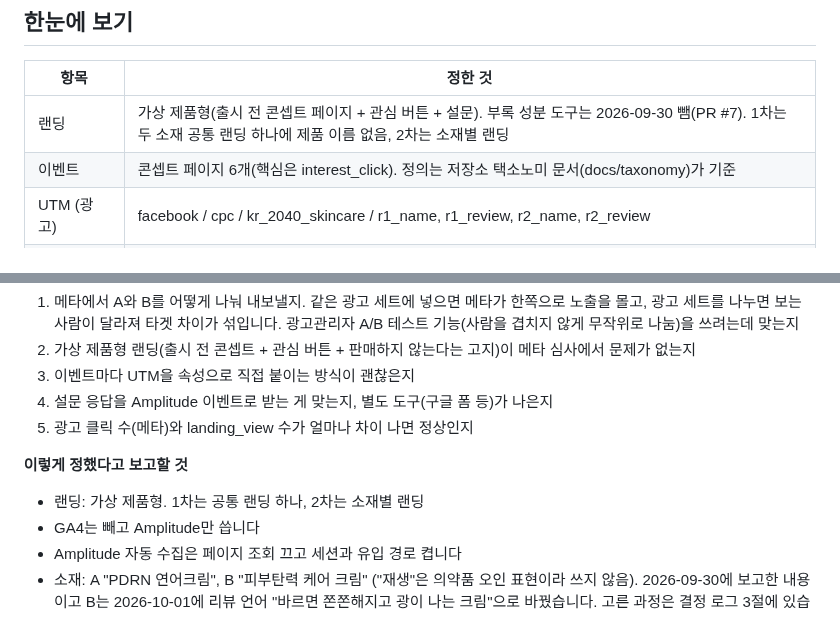
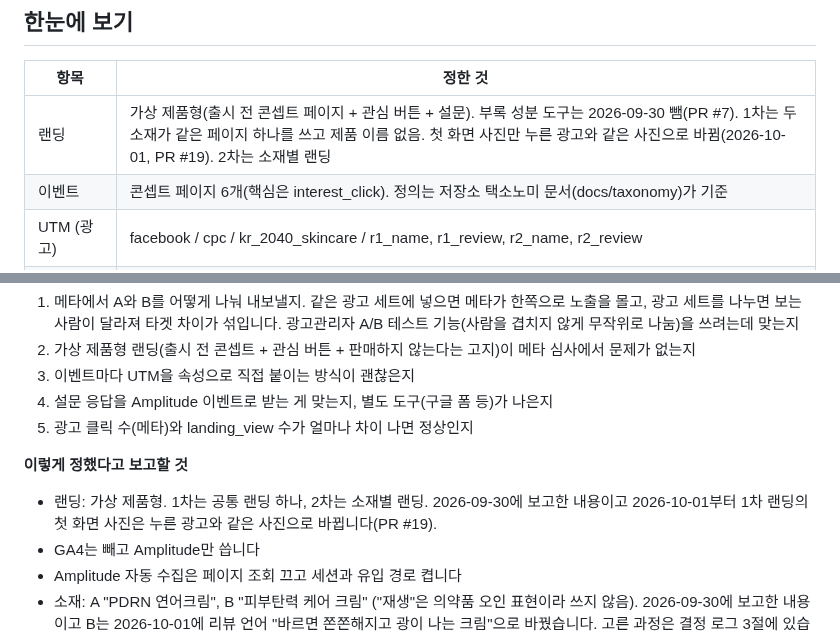
Before and after one commit to Chawonsik/seongbun-dotbogi, a Markdown page: docs/tracking-plan-draft.md, 2 parts joined by grey strips. Drawn GitHub-style.

Commit message:
docs: note that the round 1 landing hero follows the clicked ad
Since PR #19 the concept page shows the photo of the ad the visitor
clicked (r1_name, r1_review). The page, copy and tracking stay shared.
No event or property changes.

Co-Authored-By: Claude Opus 5.5 <noreply@anthropic.com>

```diff
--- a/docs/tracking-plan-draft.md
+++ b/docs/tracking-plan-draft.md
@@ -10,7 +10,7 @@
 
 | 항목 | 정한 것 |
 |---|---|
-| 랜딩 | 가상 제품형(출시 전 콘셉트 페이지 + 관심 버튼 + 설문). 부록 성분 도구는 2026-09-30 뺌(PR #7). 1차는 두 소재 공통 랜딩 하나에 제품 이름 없음, 2차는 소재별 랜딩 |
+| 랜딩 | 가상 제품형(출시 전 콘셉트 페이지 + 관심 버튼 + 설문). 부록 성분 도구는 2026-09-30 뺌(PR #7). 1차는 두 소재가 같은 페이지 하나를 쓰고 제품 이름 없음. 첫 화면 사진만 누른 광고와 같은 사진으로 바뀜(2026-10-01, PR #19). 2차는 소재별 랜딩 |
 | 이벤트 | 콘셉트 페이지 6개(핵심은 interest_click). 정의는 저장소 택소노미 문서(docs/taxonomy)가 기준 |
 | UTM (광고) | facebook / cpc / kr_2040_skincare / r1_name, r1_review, r2_name, r2_review |
 | UTM (무료 SNS) | threads 또는 naver_blog / social / organic / 글 번호 |
@@ -187,7 +187,7 @@ https://seongbun-dotbogi.vercel.app/concept?utm_source=facebook&utm_medium=cpc&u
 5. 광고 클릭 수(메타)와 landing_view 수가 얼마나 차이 나면 정상인지
 
 **이렇게 정했다고 보고할 것**
-- 랜딩: 가상 제품형. 1차는 공통 랜딩 하나, 2차는 소재별 랜딩
+- 랜딩: 가상 제품형. 1차는 공통 랜딩 하나, 2차는 소재별 랜딩. 2026-09-30에 보고한 내용이고 2026-10-01부터 1차 랜딩의 첫 화면 사진은 누른 광고와 같은 사진으로 바뀝니다(PR #19).
 - GA4는 빼고 Amplitude만 씁니다
 - Amplitude 자동 수집은 페이지 조회 끄고 세션과 유입 경로 켭니다
 - 소재: A "PDRN 연어크림", B "피부탄력 케어 크림" ("재생"은 의약품 오인 표현이라 쓰지 않음). 2026-09-30에 보고한 내용이고 B는 2026-10-01에 리뷰 언어 "바르면 쫀쫀해지고 광이 나는 크림"으로 바꿨습니다. 고른 과정은 결정 로그 3절에 있습니다.
```
